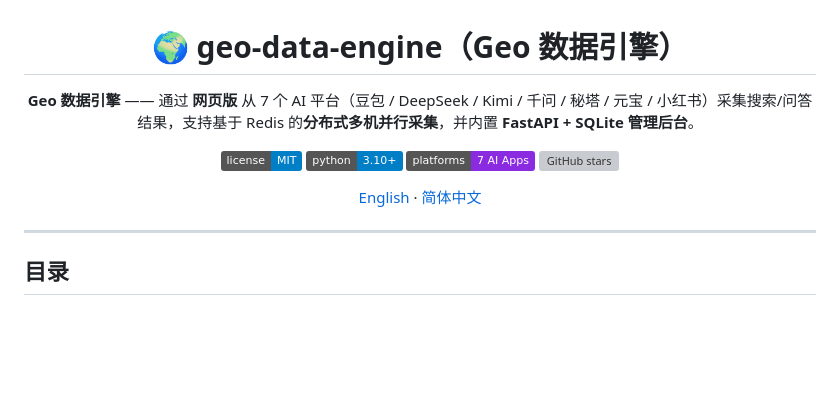
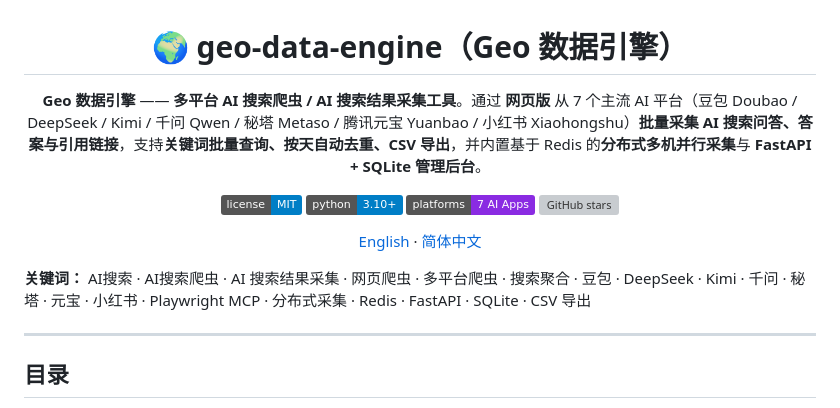
Before and after one commit to jerry3747/geo-data-engine, a Markdown page: README.md, the part around the change. Rendered like a GitHub page; badges without logos; blank space fills up the shorter version; grey boxes are pictures that could not be loaded.

Commit message:
docs: 优化 README 开头描述与关键词区块，提升 GitHub 搜索命中率

```diff
--- a/README.md
+++ b/README.md
@@ -2,7 +2,7 @@
 
 # 🌍 geo-data-engine（Geo 数据引擎）
 
-**Geo 数据引擎** —— 通过 **网页版** 从 7 个 AI 平台（豆包 / DeepSeek / Kimi / 千问 / 秘塔 / 元宝 / 小红书）采集搜索/问答结果，支持基于 Redis 的**分布式多机并行采集**，并内置 **FastAPI + SQLite 管理后台**。
+**Geo 数据引擎** —— **多平台 AI 搜索爬虫 / AI 搜索结果采集工具**。通过 **网页版** 从 7 个主流 AI 平台（豆包 Doubao / DeepSeek / Kimi / 千问 Qwen / 秘塔 Metaso / 腾讯元宝 Yuanbao / 小红书 Xiaohongshu）**批量采集 AI 搜索问答、答案与引用链接**，支持**关键词批量查询、按天自动去重、CSV 导出**，并内置基于 Redis 的**分布式多机并行采集**与 **FastAPI + SQLite 管理后台**。
 
 ![License](https://img.shields.io/badge/license-MIT-blue.svg)
 ![Python](https://img.shields.io/badge/python-3.10%2B-blue?logo=python&logoColor=white)
@@ -12,6 +12,8 @@
 [English](README.en.md) · [简体中文](README.md)
 
 </div>
+
+**关键词：** AI搜索 · AI搜索爬虫 · AI 搜索结果采集 · 网页爬虫 · 多平台爬虫 · 搜索聚合 · 豆包 · DeepSeek · Kimi · 千问 · 秘塔 · 元宝 · 小红书 · Playwright MCP · 分布式采集 · Redis · FastAPI · SQLite · CSV 导出
 
 ---
 
```
Also changed, not shown: README.en.md (+3 -1 lines).
